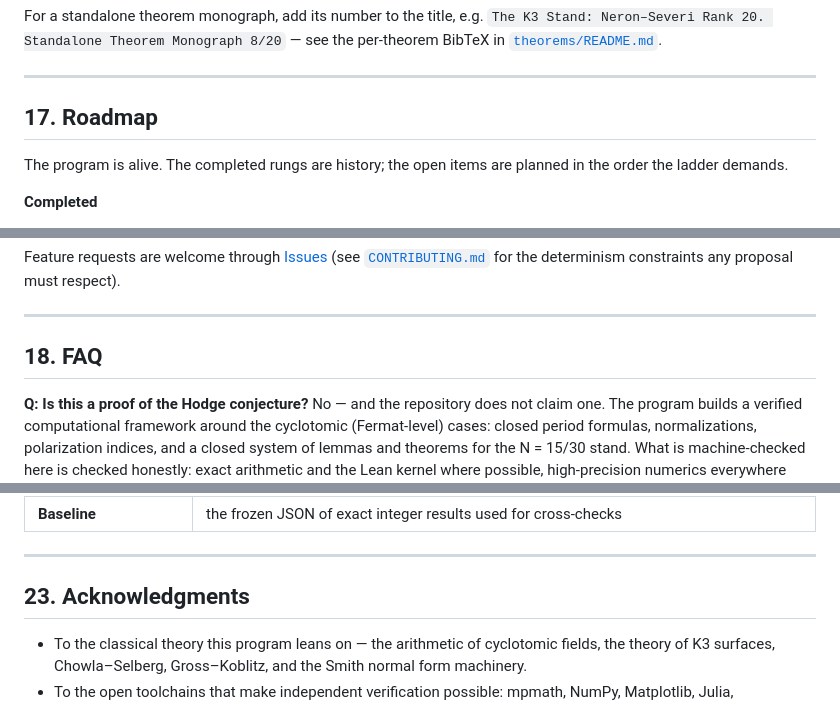
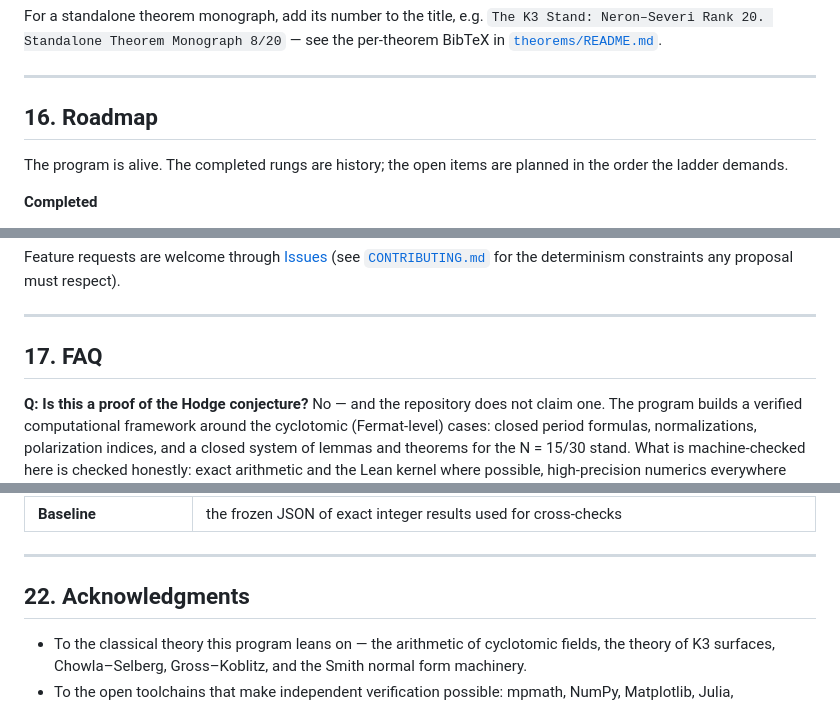
Before and after one commit to wild8highlander/hodge-laboratory, a Markdown page: README.md, 3 parts joined by grey strips. GitHub-like rendering.

```diff
--- a/README.md
+++ b/README.md
@@ -743,7 +723,7 @@ For a standalone theorem monograph, add its number to the title, e.g.
 
 ---
 
-## 17. Roadmap
+## 16. Roadmap
 
 The program is alive. The completed rungs are history; the open
 items are planned in the order the ladder demands.
@@ -795,7 +775,7 @@ constraints any proposal must respect).
 
 ---
 
-## 18. FAQ
+## 17. FAQ
 
 **Q: Is this a proof of the Hodge conjecture?**
 No — and the repository does not claim one. The program builds a
@@ -936,7 +916,7 @@ norm and is welcome.
 
 ---
 
-## 23. Acknowledgments
+## 22. Acknowledgments
 
 * To the classical theory this program leans on — the arithmetic of
   cyclotomic fields, the theory of K3 surfaces, Chowla–Selberg,
```
Also changed, not shown: other parts of README.md (+6 -26 lines).
